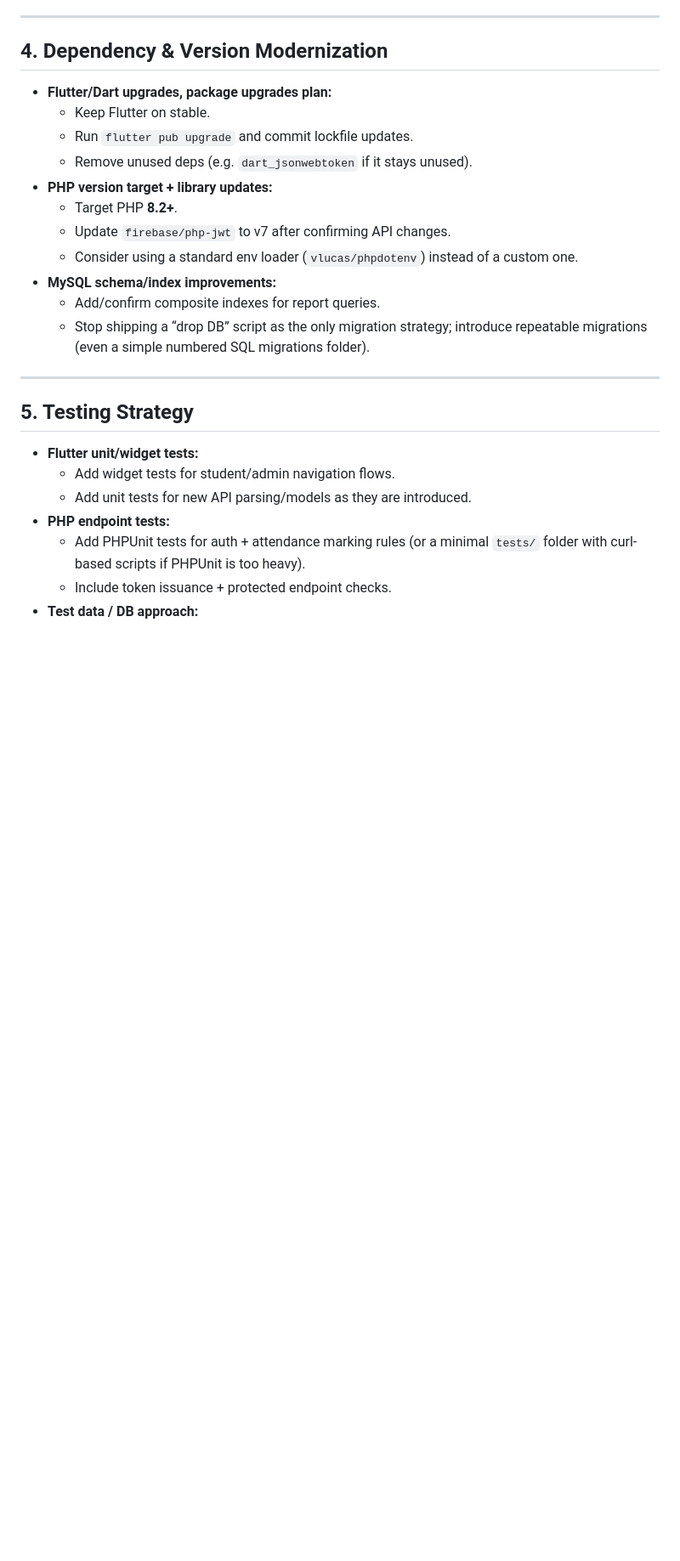
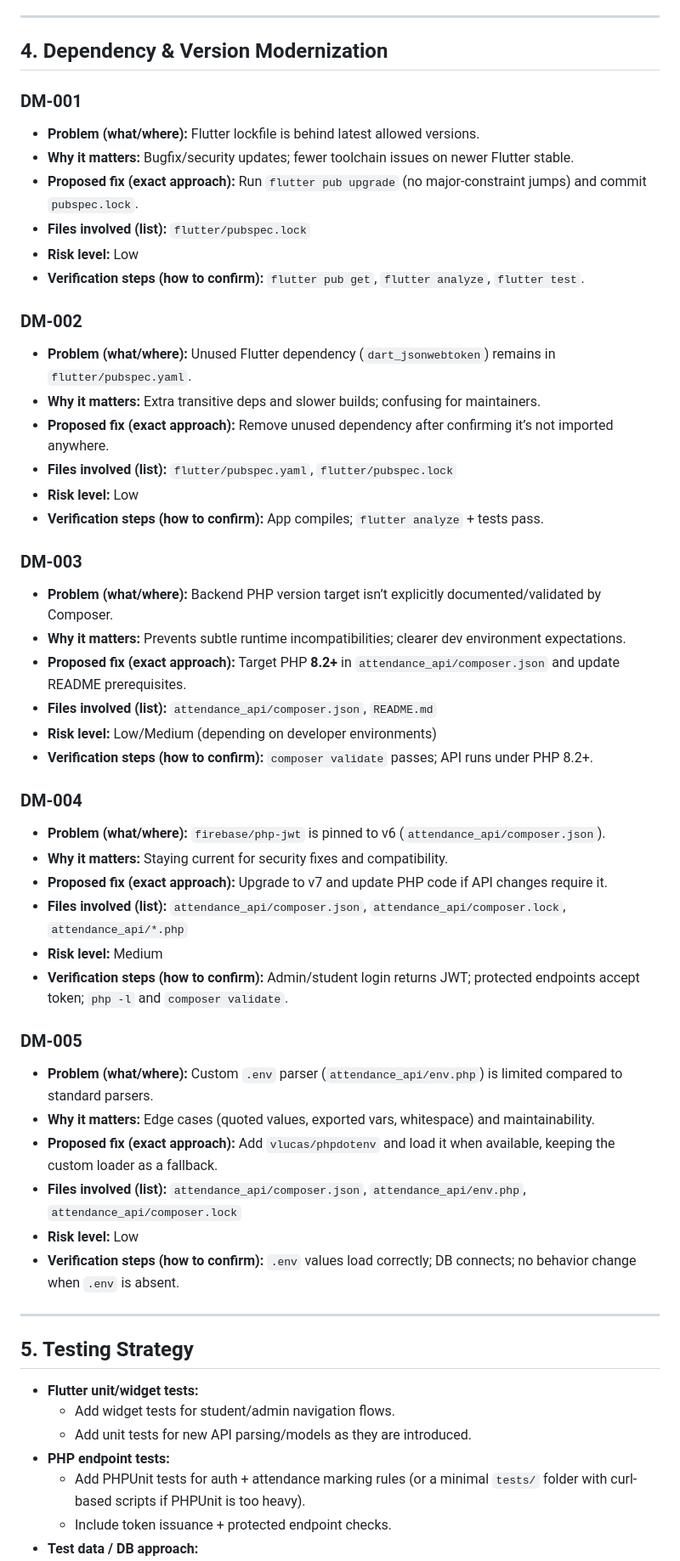
Before and after one commit to wiemkefli/attendance-system-geolocation, a Markdown page: fixandimprovement.md, the part around one of its changes. Shown at 85% size. Drawn GitHub-style; blank space fills up the shorter version.

Commit message:
DM-000: define dependency modernization tasks

```diff
--- a/fixandimprovement.md
+++ b/fixandimprovement.md
@@ -28,17 +28,46 @@ No remaining Low Priority items at the moment (previous LP items have been addre
 ---
 
 ## 4. Dependency & Version Modernization
-- **Flutter/Dart upgrades, package upgrades plan:**
-  - Keep Flutter on stable.
-  - Run `flutter pub upgrade` and commit lockfile updates.
-  - Remove unused deps (e.g. `dart_jsonwebtoken` if it stays unused).
-- **PHP version target + library updates:**
-  - Target PHP **8.2+**.
-  - Update `firebase/php-jwt` to v7 after confirming API changes.
-  - Consider using a standard env loader (`vlucas/phpdotenv`) instead of a custom one.
-- **MySQL schema/index improvements:**
-  - Add/confirm composite indexes for report queries.
-  - Stop shipping a “drop DB” script as the only migration strategy; introduce repeatable migrations (even a simple numbered SQL migrations folder).
+
+### DM-001
+- **Problem (what/where):** Flutter lockfile is behind latest allowed versions.
+- **Why it matters:** Bugfix/security updates; fewer toolchain issues on newer Flutter stable.
+- **Proposed fix (exact approach):** Run `flutter pub upgrade` (no major-constraint jumps) and commit `pubspec.lock`.
+- **Files involved (list):** `flutter/pubspec.lock`
+- **Risk level:** Low
+- **Verification steps (how to confirm):** `flutter pub get`, `flutter analyze`, `flutter test`.
+
+### DM-002
+- **Problem (what/where):** Unused Flutter dependency (`dart_jsonwebtoken`) remains in `flutter/pubspec.yaml`.
+- **Why it matters:** Extra transitive deps and slower builds; confusing for maintainers.
+- **Proposed fix (exact approach):** Remove unused dependency after confirming it’s not imported anywhere.
+- **Files involved (list):** `flutter/pubspec.yaml`, `flutter/pubspec.lock`
+- **Risk level:** Low
+- **Verification steps (how to confirm):** App compiles; `flutter analyze` + tests pass.
+
+### DM-003
+- **Problem (what/where):** Backend PHP version target isn’t explicitly documented/validated by Composer.
+- **Why it matters:** Prevents subtle runtime incompatibilities; clearer dev environment expectations.
+- **Proposed fix (exact approach):** Target PHP **8.2+** in `attendance_api/composer.json` and update README prerequisites.
+- **Files involved (list):** `attendance_api/composer.json`, `README.md`
+- **Risk level:** Low/Medium (depending on developer environments)
+- **Verification steps (how to confirm):** `composer validate` passes; API runs under PHP 8.2+.
+
+### DM-004
+- **Problem (what/where):** `firebase/php-jwt` is pinned to v6 (`attendance_api/composer.json`).
+- **Why it matters:** Staying current for security fixes and compatibility.
+- **Proposed fix (exact approach):** Upgrade to v7 and update PHP code if API changes require it.
+- **Files involved (list):** `attendance_api/composer.json`, `attendance_api/composer.lock`, `attendance_api/*.php`
+- **Risk level:** Medium
+- **Verification steps (how to confirm):** Admin/student login returns JWT; protected endpoints accept token; `php -l` and `composer validate`.
+
+### DM-005
+- **Problem (what/where):** Custom `.env` parser (`attendance_api/env.php`) is limited compared to standard parsers.
+- **Why it matters:** Edge cases (quoted values, exported vars, whitespace) and maintainability.
+- **Proposed fix (exact approach):** Add `vlucas/phpdotenv` and load it when available, keeping the custom loader as a fallback.
+- **Files involved (list):** `attendance_api/composer.json`, `attendance_api/env.php`, `attendance_api/composer.lock`
+- **Risk level:** Low
+- **Verification steps (how to confirm):** `.env` values load correctly; DB connects; no behavior change when `.env` is absent.
 
 ---
 
```
Also changed, not shown: other parts of fixandimprovement.md (+0 -5 lines).
